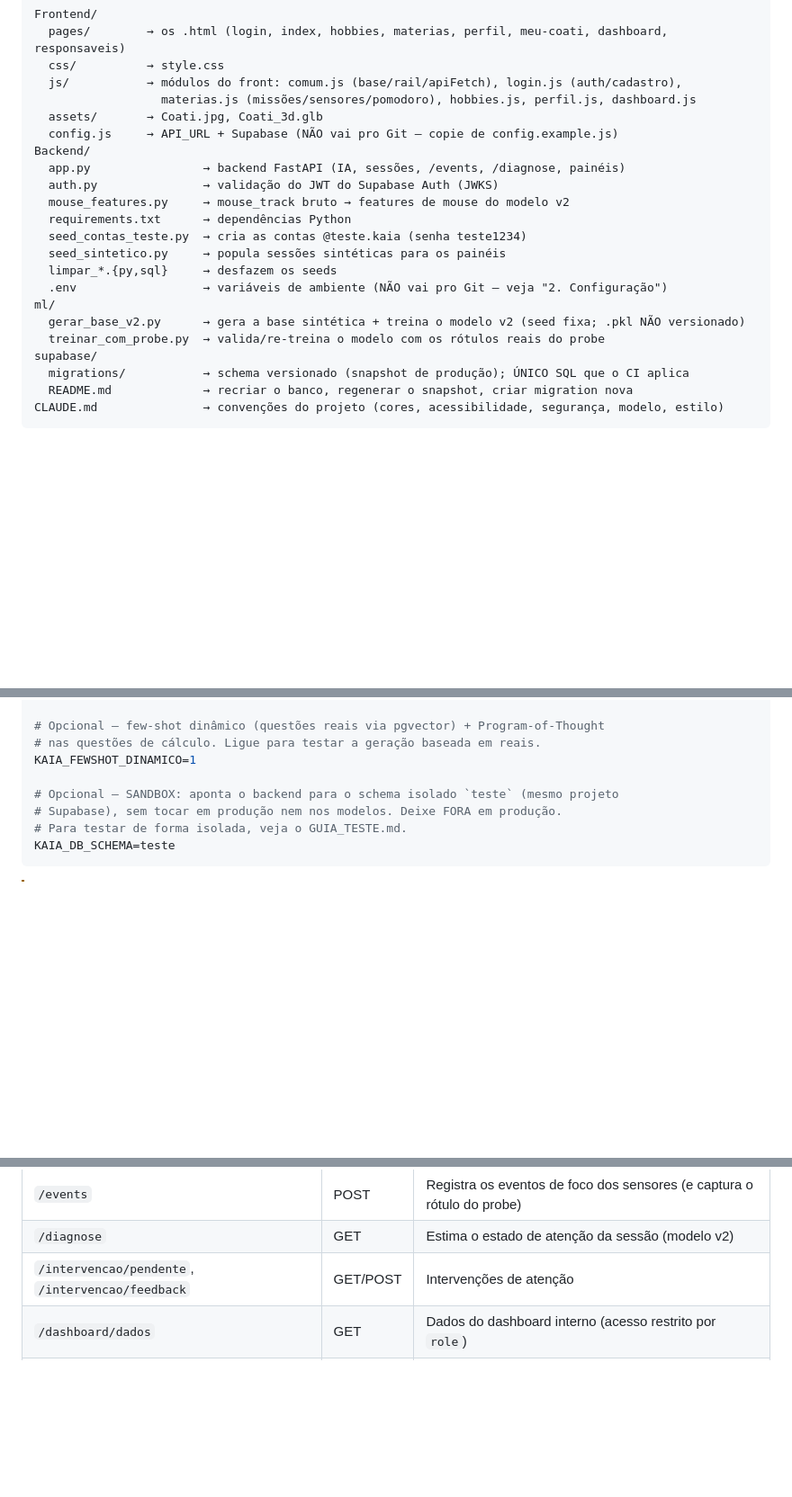
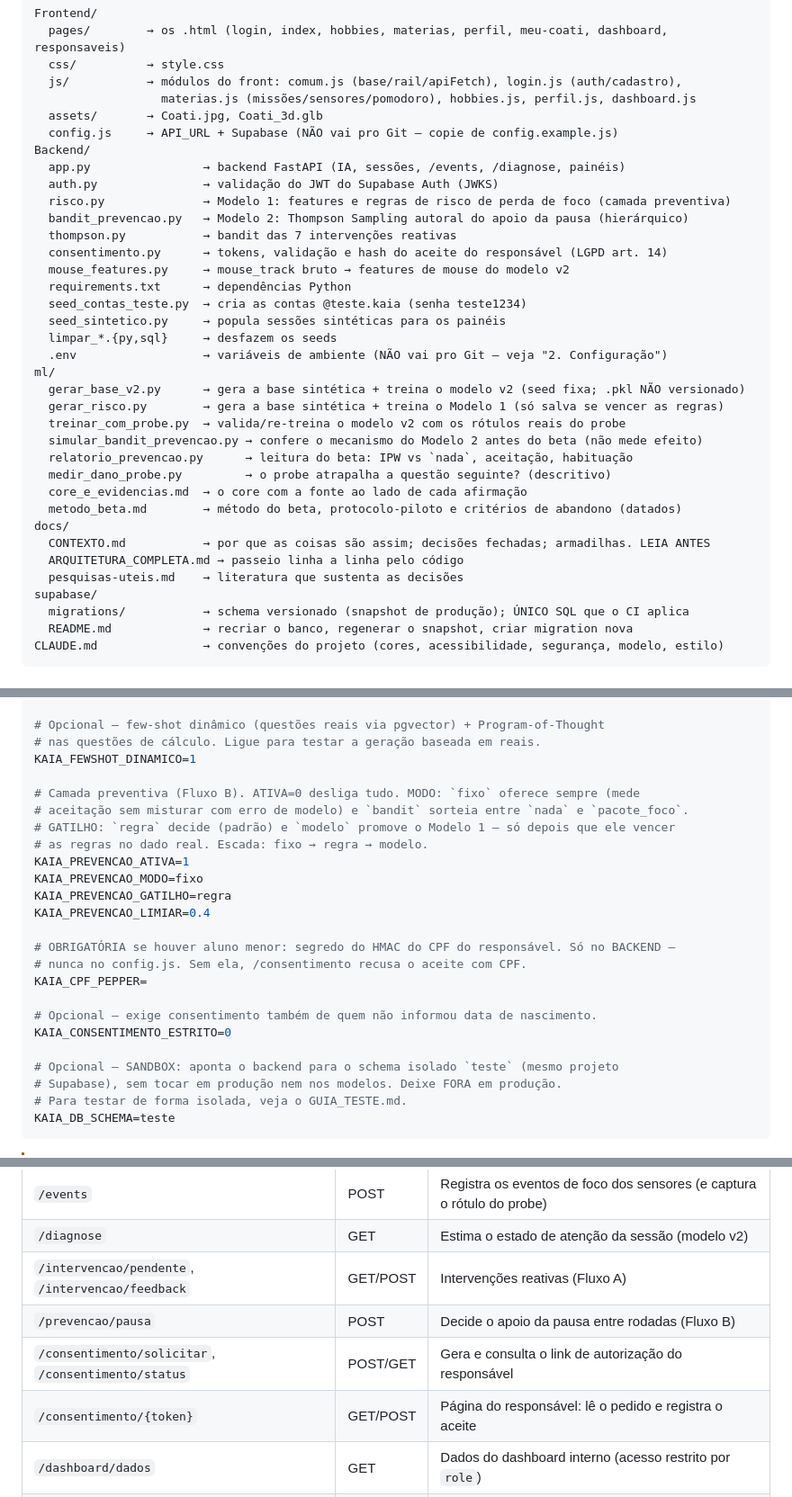
Before and after one commit to kaiacoati0204/KAIA, a Markdown page: README.md, 3 parts joined by grey strips. Shown at 90% size. GitHub-like rendering; blank space fills up the shorter version.

Commit message:
readme conta o core novo

```diff
--- a/README.md
+++ b/README.md
@@ -54,6 +59,10 @@ Frontend/
 Backend/
   app.py                → backend FastAPI (IA, sessões, /events, /diagnose, painéis)
   auth.py               → validação do JWT do Supabase Auth (JWKS)
+  risco.py              → Modelo 1: features e regras de risco de perda de foco (camada preventiva)
+  bandit_prevencao.py   → Modelo 2: Thompson Sampling autoral do apoio da pausa (hierárquico)
+  thompson.py           → bandit das 7 intervenções reativas
+  consentimento.py      → tokens, validação e hash do aceite do responsável (LGPD art. 14)
   mouse_features.py     → mouse_track bruto → features de mouse do modelo v2
   requirements.txt      → dependências Python
   seed_contas_teste.py  → cria as contas @teste.kaia (senha teste1234)
@@ -62,7 +71,17 @@ Backend/
   .env                  → variáveis de ambiente (NÃO vai pro Git — veja "2. Configuração")
 ml/
   gerar_base_v2.py      → gera a base sintética + treina o modelo v2 (seed fixa; .pkl NÃO versionado)
-  treinar_com_probe.py  → valida/re-treina o modelo com os rótulos reais do probe
+  gerar_risco.py        → gera a base sintética + treina o Modelo 1 (só salva se vencer as regras)
+  treinar_com_probe.py  → valida/re-treina o modelo v2 com os rótulos reais do probe
+  simular_bandit_prevencao.py → confere o mecanismo do Modelo 2 antes do beta (não mede efeito)
+  relatorio_prevencao.py      → leitura do beta: IPW vs `nada`, aceitação, habituação
+  medir_dano_probe.py         → o probe atrapalha a questão seguinte? (descritivo)
+  core_e_evidencias.md  → o core com a fonte ao lado de cada afirmação
+  metodo_beta.md        → método do beta, protocolo-piloto e critérios de abandono (datados)
+docs/
+  CONTEXTO.md           → por que as coisas são assim; decisões fechadas; armadilhas. LEIA ANTES
+  ARQUITETURA_COMPLETA.md → passeio linha a linha pelo código
+  pesquisas-uteis.md    → literatura que sustenta as decisões
 supabase/
   migrations/           → schema versionado (snapshot de produção); ÚNICO SQL que o CI aplica
   README.md             → recriar o banco, regenerar o snapshot, criar migration nova
@@ -117,6 +136,22 @@ STALE_SESSAO_MIN=15
 # Opcional — few-shot dinâmico (questões reais via pgvector) + Program-of-Thought
 # nas questões de cálculo. Ligue para testar a geração baseada em reais.
 KAIA_FEWSHOT_DINAMICO=1
+
+# Camada preventiva (Fluxo B). ATIVA=0 desliga tudo. MODO: `fixo` oferece sempre (mede
+# aceitação sem misturar com erro de modelo) e `bandit` sorteia entre `nada` e `pacote_foco`.
+# GATILHO: `regra` decide (padrão) e `modelo` promove o Modelo 1 — só depois que ele vencer
+# as regras no dado real. Escada: fixo → regra → modelo.
+KAIA_PREVENCAO_ATIVA=1
+KAIA_PREVENCAO_MODO=fixo
+KAIA_PREVENCAO_GATILHO=regra
+KAIA_PREVENCAO_LIMIAR=0.4
+
+# OBRIGATÓRIA se houver aluno menor: segredo do HMAC do CPF do responsável. Só no BACKEND —
+# nunca no config.js. Sem ela, /consentimento recusa o aceite com CPF.
+KAIA_CPF_PEPPER=
+
+# Opcional — exige consentimento também de quem não informou data de nascimento.
+KAIA_CONSENTIMENTO_ESTRITO=0
 
 # Opcional — SANDBOX: aponta o backend para o schema isolado `teste` (mesmo projeto
 # Supabase), sem tocar em produção nem nos modelos. Deixe FORA em produção.
@@ -229,7 +264,10 @@ e `python Backend/limpar_contas_teste.py --commit`.
 | `/sessions`, `/sessions/{id}/end` | POST | Abre e encerra sessões de estudo |
 | `/events` | POST | Registra os eventos de foco dos sensores (e captura o rótulo do probe) |
 | `/diagnose` | GET | Estima o estado de atenção da sessão (modelo v2) |
-| `/intervencao/pendente`, `/intervencao/feedback` | GET/POST | Intervenções de atenção |
+| `/intervencao/pendente`, `/intervencao/feedback` | GET/POST | Intervenções reativas (Fluxo A) |
+| `/prevencao/pausa` | POST | Decide o apoio da pausa entre rodadas (Fluxo B) |
+| `/consentimento/solicitar`, `/consentimento/status` | POST/GET | Gera e consulta o link de autorização do responsável |
+| `/consentimento/{token}` | GET/POST | Página do responsável: lê o pedido e registra o aceite |
 | `/dashboard/dados` | GET | Dados do dashboard interno (acesso restrito por `role`) |
 | `/responsavel/aluno`, `/responsavel/painel` | GET | Painel de responsáveis |
 
```
Also changed, not shown: other parts of README.md (+14 -5 lines).
